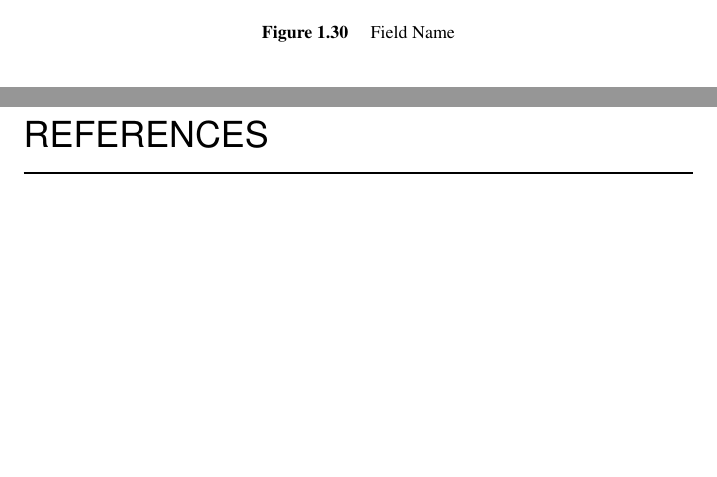
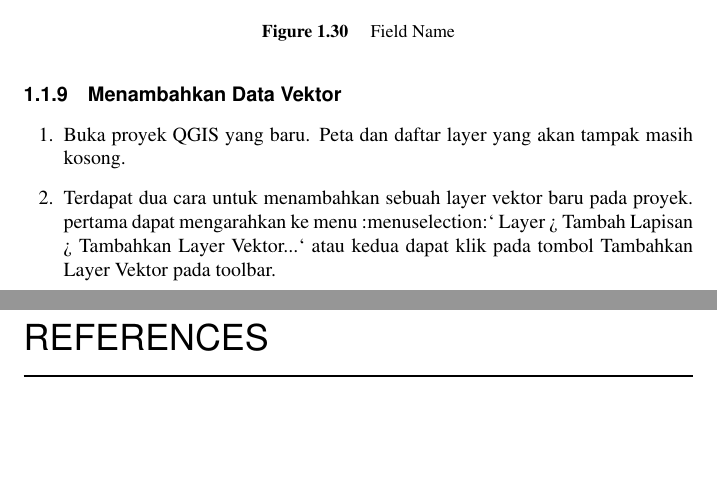
Before and after one commit to MMIAS/BapakGanteng, a LaTeX document (gis.tex, which reads chapter/Qgis.tex): two parts of pages 22 and 23 of 24, joined at a grey line, cut so that both start at the same text. Compiled offline with pdfLaTeX.

Commit message:
data vektor

```diff
--- a/chapter/Qgis.tex
+++ b/chapter/Qgis.tex
@@ -254,3 +254,13 @@ Pilih Field Name untuk pemberian label
 \item
 Klik OK maka peta akan muncul dengan label
 \end{enumerate}
+
+
+\subsection{Menambahkan Data Vektor}
+\begin{enumerate}
+\item
+Buka proyek QGIS yang baru. Peta dan daftar layer yang akan tampak masih kosong.
+\item
+Terdapat dua cara untuk menambahkan sebuah layer vektor baru pada proyek. pertama dapat mengarahkan ke menu :menuselection:` Layer > Tambah Lapisan > Tambahkan Layer Vektor...` atau kedua dapat klik pada tombol Tambahkan Layer Vektor pada toolbar.
+
+\end{enumerate}
```
